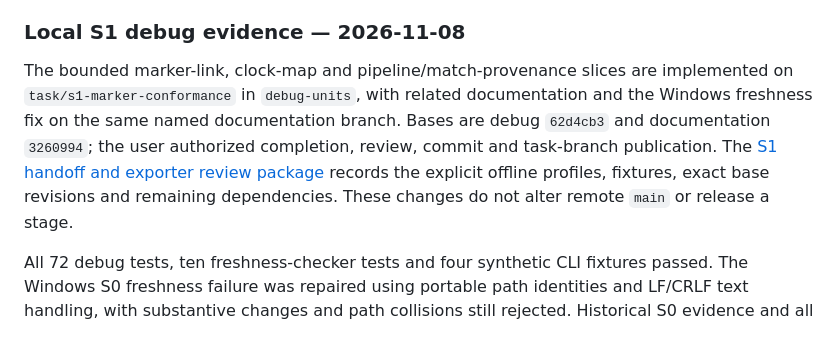
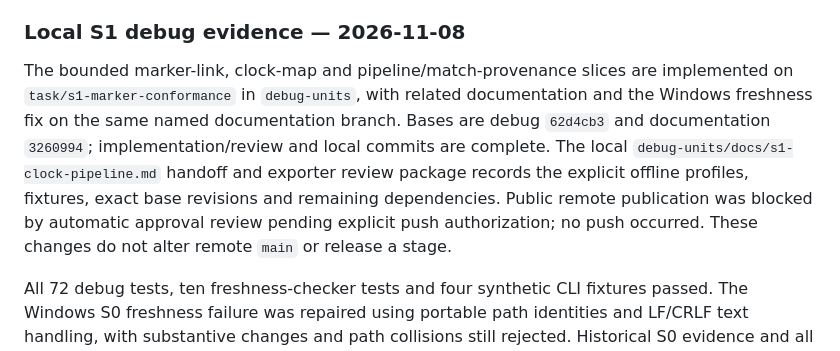
Before and after one commit to motion-tennis/documentation, a Markdown page: docs/project-status.md, the part around the change. Rendered like a GitHub page.

Commit message:
Clarify local S1 delivery and pending push

```diff
--- a/docs/project-status.md
+++ b/docs/project-status.md
@@ -36,7 +36,7 @@ This table records evidence, not person assignments. Claim a task and its file s
 
 ### Local S1 debug evidence — 2026-11-08
 
-The bounded marker-link, clock-map and pipeline/match-provenance slices are implemented on `task/s1-marker-conformance` in `debug-units`, with related documentation and the Windows freshness fix on the same named documentation branch. Bases are debug `62d4cb3` and documentation `3260994`; the user authorized completion, review, commit and task-branch publication. The [S1 handoff and exporter review package](https://github.com/motion-tennis/debug-units/blob/task/s1-marker-conformance/docs/s1-clock-pipeline.md) records the explicit offline profiles, fixtures, exact base revisions and remaining dependencies. These changes do not alter remote `main` or release a stage.
+The bounded marker-link, clock-map and pipeline/match-provenance slices are implemented on `task/s1-marker-conformance` in `debug-units`, with related documentation and the Windows freshness fix on the same named documentation branch. Bases are debug `62d4cb3` and documentation `3260994`; implementation/review and local commits are complete. The local `debug-units/docs/s1-clock-pipeline.md` handoff and exporter review package records the explicit offline profiles, fixtures, exact base revisions and remaining dependencies. Public remote publication was blocked by automatic approval review pending explicit push authorization; no push occurred. These changes do not alter remote `main` or release a stage.
 
 All 72 debug tests, ten freshness-checker tests and four synthetic CLI fixtures passed. The Windows S0 freshness failure was repaired using portable path identities and LF/CRLF text handling, with substantive changes and path collisions still rejected. Historical S0 evidence and all contract sources are unchanged. The full local documentation check passes; unavailable component checkouts remain skips. This is synthetic offline evidence, not validated real exports, clock fitting, hardware timing, complete tennis rules or a running game. Producer-owner review and the other component S1 gates remain open.
 
```
